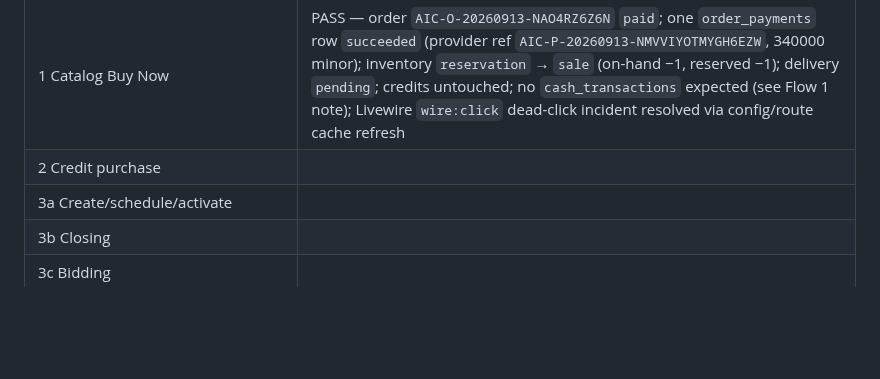
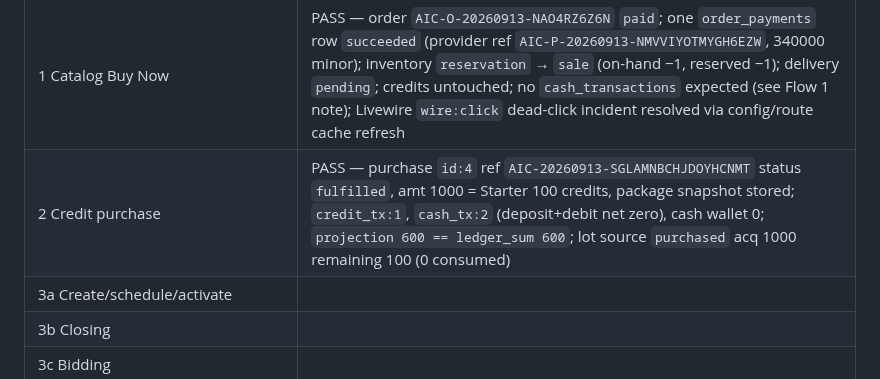
Before and after one commit to majcreatives/as-is-commerce, a Markdown page: docs/VERIFY_23_FUNCTIONAL_AUDIT.md, the part around the change. GitHub-like rendering; blank space fills up the shorter version.

Commit message:
Stage 23 — record Flow 2 credit purchase PASS

```diff
--- a/docs/VERIFY_23_FUNCTIONAL_AUDIT.md
+++ b/docs/VERIFY_23_FUNCTIONAL_AUDIT.md
@@ -188,7 +188,7 @@ Record per-flow PASS / FAIL with the verifying query/output.
 | Flow | Result |
 |---|---|
 | 1 Catalog Buy Now | PASS — order `AIC-O-20260913-NAO4RZ6Z6N` `paid`; one `order_payments` row `succeeded` (provider ref `AIC-P-20260913-NMVVIYOTMYGH6EZW`, 340000 minor); inventory `reservation` → `sale` (on-hand −1, reserved −1); delivery `pending`; credits untouched; no `cash_transactions` expected (see Flow 1 note); Livewire `wire:click` dead-click incident resolved via config/route cache refresh |
-| 2 Credit purchase | |
+| 2 Credit purchase | PASS — purchase `id:4` ref `AIC-20260913-SGLAMNBCHJDOYHCNMT` status `fulfilled`, amt 1000 = Starter 100 credits, package snapshot stored; `credit_tx:1`, `cash_tx:2` (deposit+debit net zero), cash wallet 0; `projection 600 == ledger_sum 600`; lot source `purchased` acq 1000 remaining 100 (0 consumed) |
 | 3a Create/schedule/activate | |
 | 3b Closing | |
 | 3c Bidding | |
```
